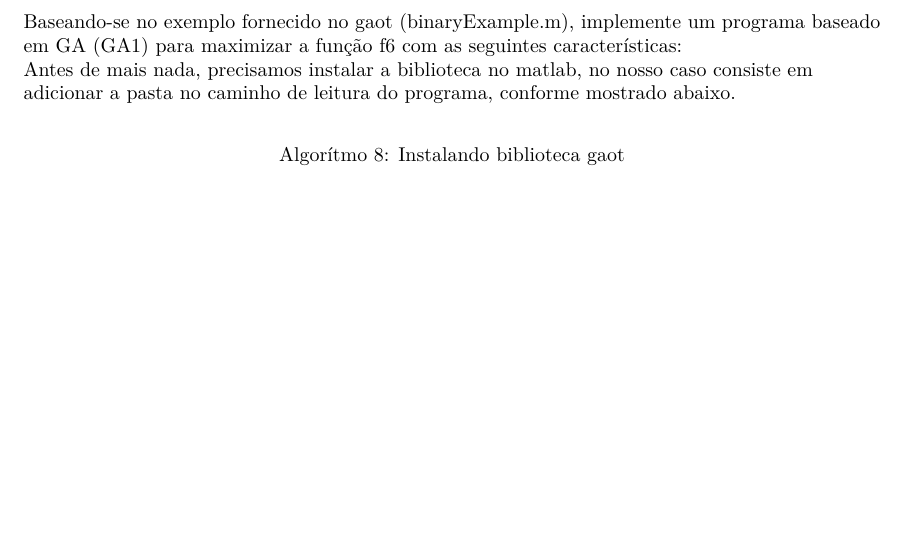
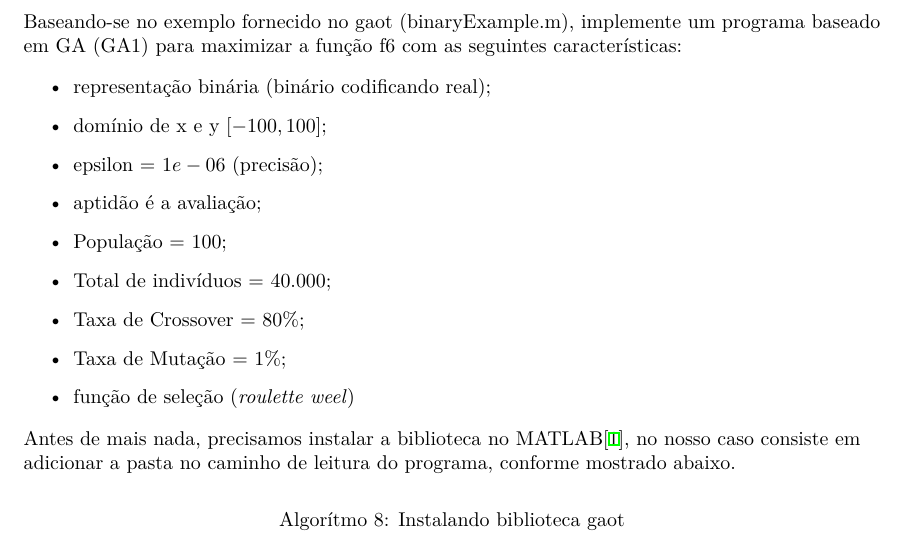
Before and after one commit to lopesivan/FEN05-04763-lista2, a LaTeX document (main.tex): part of page 15 of 15 before the commit and part of page 15 of 16 after it, cut so that both start at the same text, the shorter picture padded with empty space. Compiled offline with XeLaTeX.

Commit message:
Atualiza o arquivo main.tex

```diff
--- a/main.tex
+++ b/main.tex
@@ -284,9 +266,22 @@ $x = linspace(-1, 1, 1000);$
 	implemente um programa baseado em GA (GA1) para maximizar a
 	função f6 com as seguintes características:
 
-	Antes de mais nada, precisamos instalar a biblioteca no matlab,
-	no nosso caso consiste em adicionar a pasta no caminho de
-	leitura do programa, conforme mostrado abaixo.
+	\begin{itemize}
+		\item representação binária (binário codificando real);
+		\item domínio de x e y $[-100, 100]$;
+		\item epsilon = $1e-06$ (precisão);
+		\item aptidão é a avaliação;
+		\item População = $100$;
+		\item Total de indivíduos = $40.000$;
+		\item Taxa de Crossover = 80\%;
+		\item Taxa de Mutação = 1\%;
+		\item função de seleção (\emph{roulette weel})
+	\end{itemize}
+
+	Antes de mais nada, precisamos instalar a biblioteca no
+	MATLAB\cite{MATLAB:2020b}, no nosso caso consiste em
+	adicionar a pasta no caminho de leitura do programa,
+	conforme mostrado abaixo.
 \end{flushleft}
 
 \lstinputlisting[label={prompt2},caption={Instalando biblioteca gaot}, language={Matlab}]{code/prompt2.m}
```
Also changed, not shown: main.tex (32 more changed lines).
